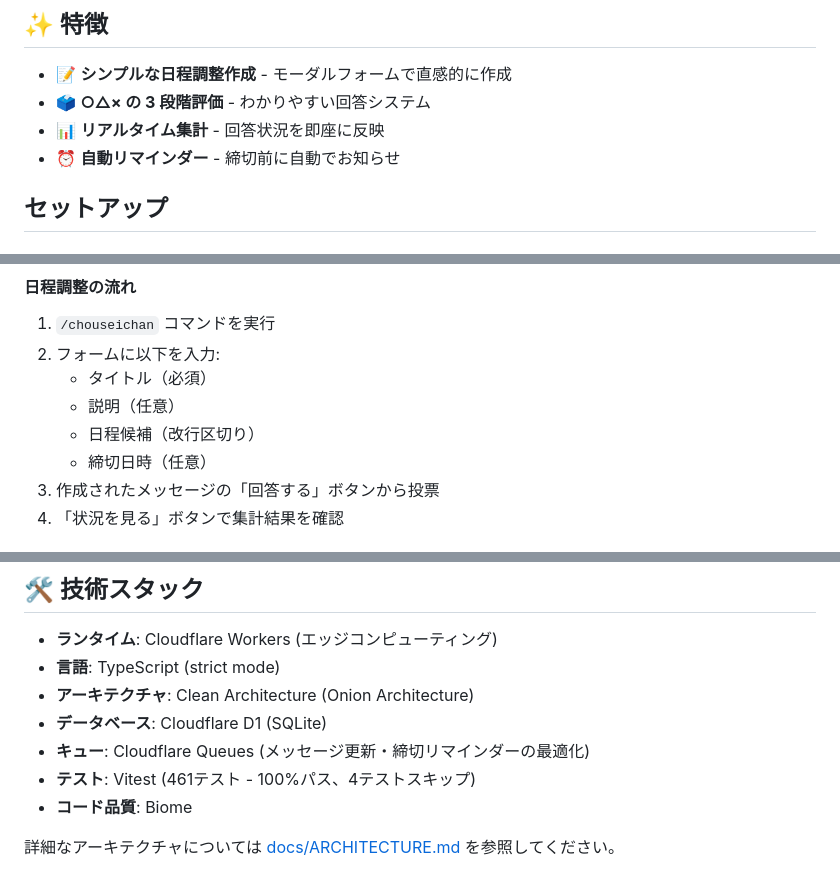
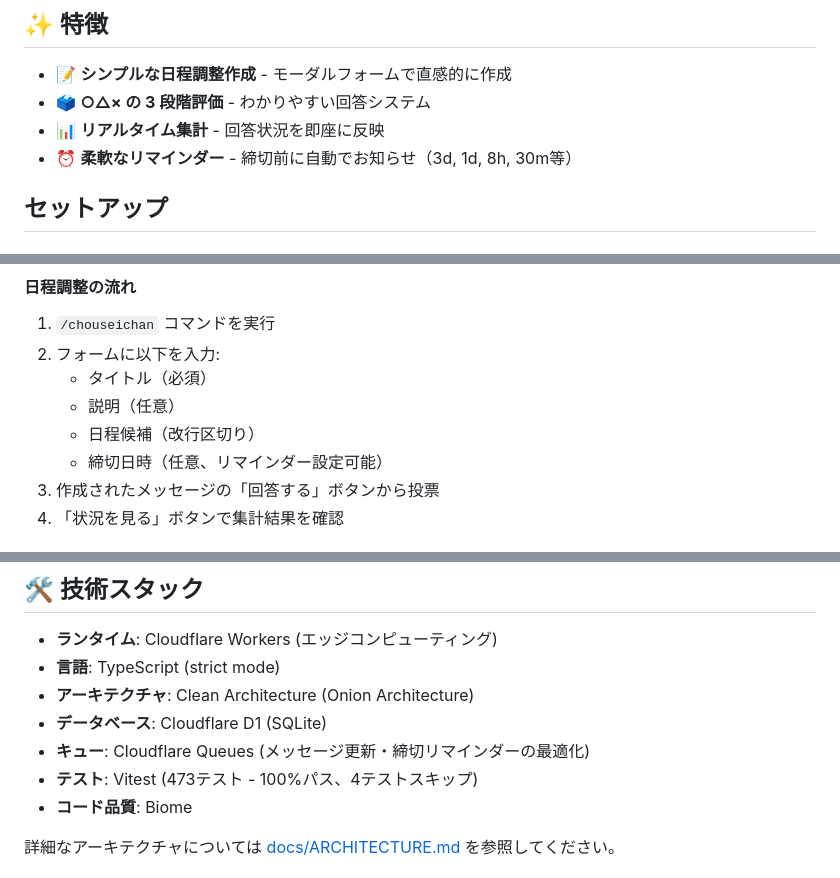
Before and after one commit to retoruto-carry/choseichan, a Markdown page: README.md, 3 parts joined by grey strips. Rendered like a GitHub page.

```diff
--- a/README.md
+++ b/README.md
@@ -7,7 +7,7 @@ Discord サーバー内で簡単に日程調整ができるボットです。調
 - 📝 **シンプルな日程調整作成** - モーダルフォームで直感的に作成
 - 🗳️ **○△× の 3 段階評価** - わかりやすい回答システム
 - 📊 **リアルタイム集計** - 回答状況を即座に反映
-- ⏰ **自動リマインダー** - 締切前に自動でお知らせ
+- ⏰ **柔軟なリマインダー** - 締切前に自動でお知らせ（3d, 1d, 8h, 30m等）
 
 ## セットアップ
 
@@ -28,7 +28,7 @@ Discord サーバー内で簡単に日程調整ができるボットです。調
    - タイトル（必須）
    - 説明（任意）
    - 日程候補（改行区切り）
-   - 締切日時（任意）
+   - 締切日時（任意、リマインダー設定可能）
 3. 作成されたメッセージの「回答する」ボタンから投票
 4. 「状況を見る」ボタンで集計結果を確認
 
@@ -162,7 +162,7 @@ npm run db:shell -- --command="SELECT COUNT(*) FROM schedules"
 - **アーキテクチャ**: Clean Architecture (Onion Architecture)
 - **データベース**: Cloudflare D1 (SQLite)
 - **キュー**: Cloudflare Queues (メッセージ更新・締切リマインダーの最適化)
-- **テスト**: Vitest (461テスト - 100%パス、4テストスキップ)
+- **テスト**: Vitest (473テスト - 100%パス、4テストスキップ)
 - **コード品質**: Biome
 
 詳細なアーキテクチャについては [docs/ARCHITECTURE.md](docs/ARCHITECTURE.md) を参照してください。
```
Also changed, not shown: CLAUDE.md (+13 -9 lines).
